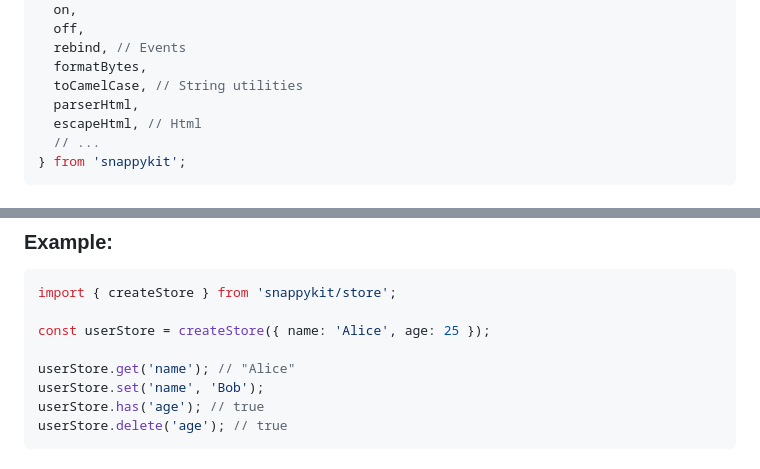
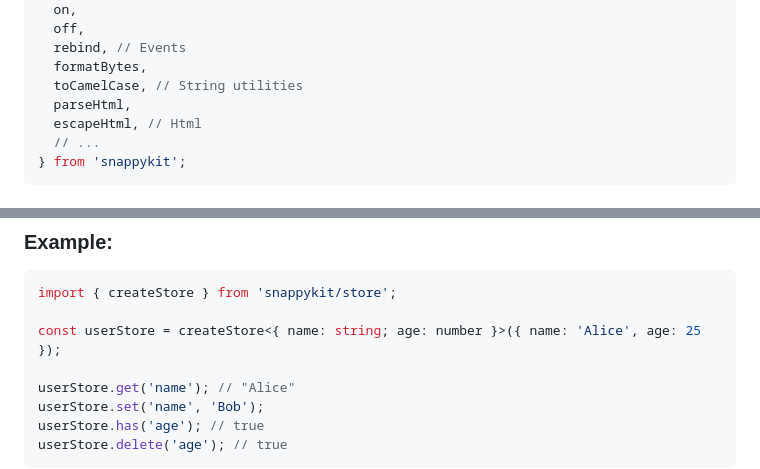
Before and after one commit to priveted/snappykit, a Markdown page: README.md, 2 parts joined by grey strips. GitHub-like rendering.

Commit message:
fix(README.md): wrong method

````diff
--- a/README.md
+++ b/README.md
@@ -26,7 +26,7 @@ import {
   rebind, // Events
   formatBytes,
   toCamelCase, // String utilities
-  parserHtml,
+  parseHtml,
   escapeHtml, // Html
   // ...
 } from 'snappykit';
@@ -161,7 +161,7 @@ Lightweight key and value storage
 ```typescript
 import { createStore } from 'snappykit/store';
 
-const userStore = createStore({ name: 'Alice', age: 25 });
+const userStore = createStore<{ name: string; age: number }>({ name: 'Alice', age: 25 });
 
 userStore.get('name'); // "Alice"
 userStore.set('name', 'Bob');
````
